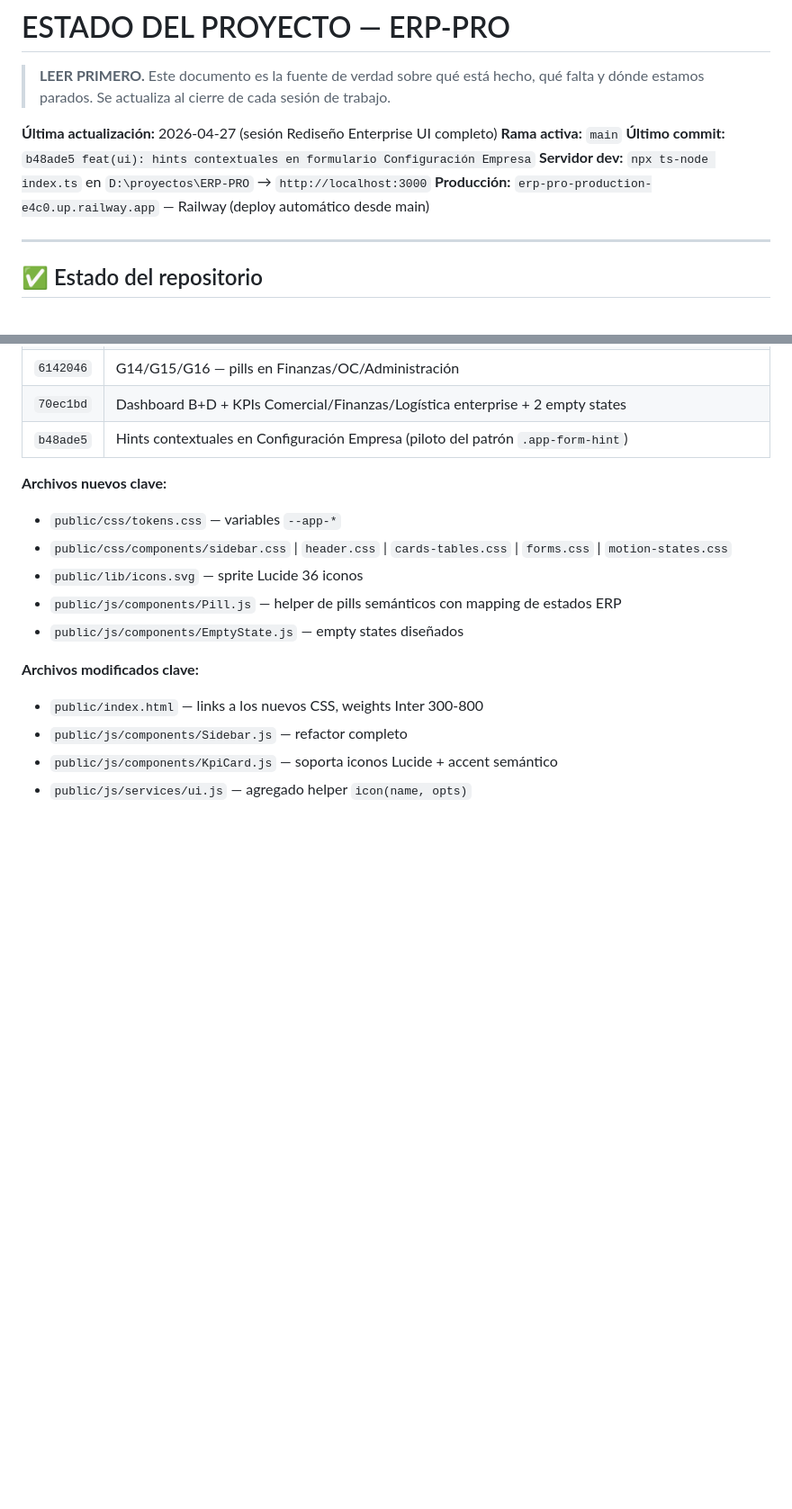
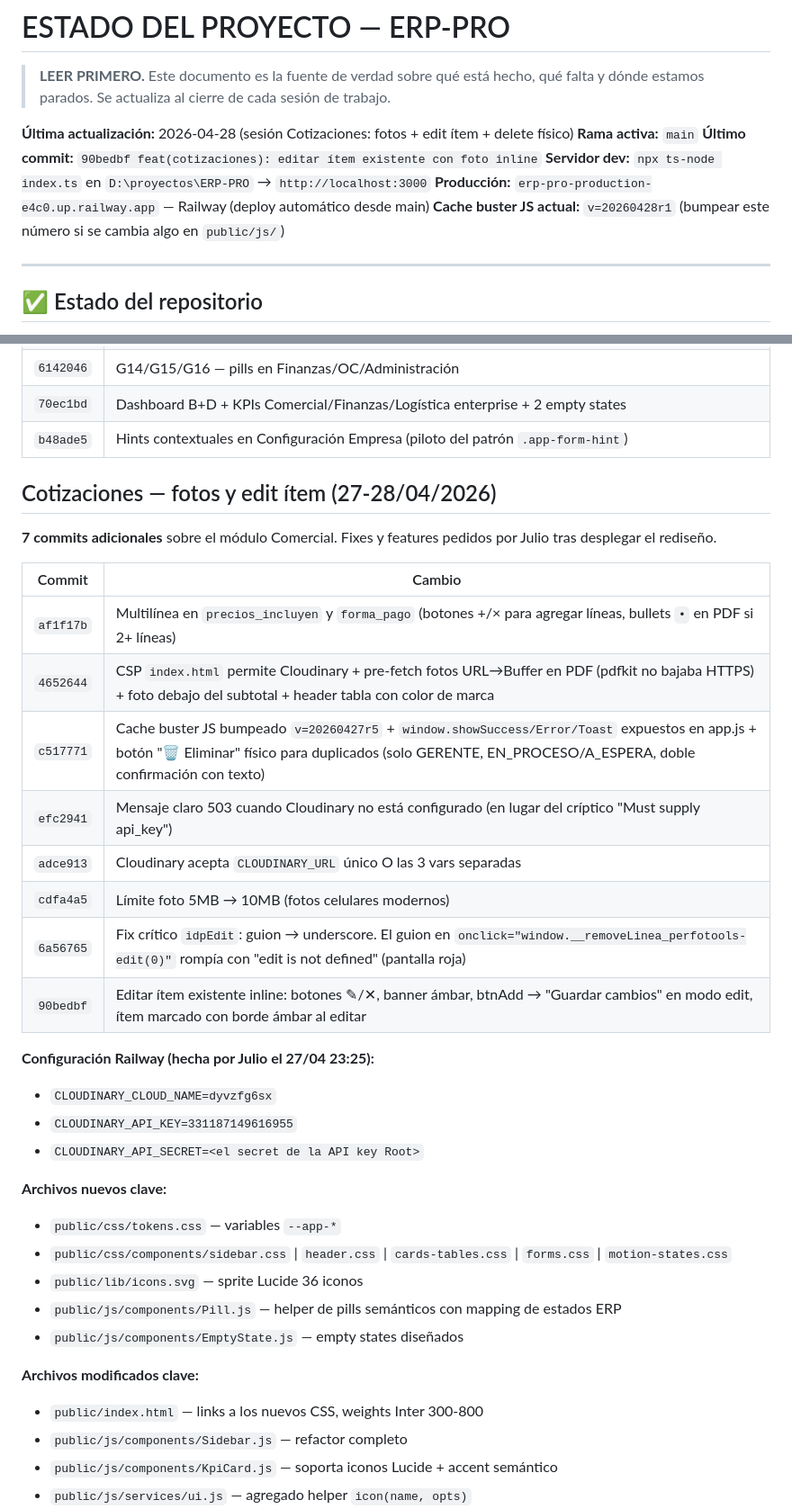
Before and after one commit to csolucionesup-hub/ERP-PRO, a Markdown page: ESTADO.md, 2 parts joined by grey strips. Shown at 90% size. Rendered like a GitHub page; blank space fills up the shorter version.

```diff
--- a/ESTADO.md
+++ b/ESTADO.md
@@ -2,11 +2,12 @@
 
 > **LEER PRIMERO.** Este documento es la fuente de verdad sobre qué está hecho, qué falta y dónde estamos parados. Se actualiza al cierre de cada sesión de trabajo.
 
-**Última actualización:** 2026-04-27 (sesión Rediseño Enterprise UI completo)
+**Última actualización:** 2026-04-28 (sesión Cotizaciones: fotos + edit ítem + delete físico)
 **Rama activa:** `main`
-**Último commit:** `b48ade5 feat(ui): hints contextuales en formulario Configuración Empresa`
+**Último commit:** `90bedbf feat(cotizaciones): editar ítem existente con foto inline`
 **Servidor dev:** `npx ts-node index.ts` en `D:\proyectos\ERP-PRO` → `http://localhost:3000`
 **Producción:** `erp-pro-production-e4c0.up.railway.app` — Railway (deploy automático desde main)
+**Cache buster JS actual:** `v=20260428r1` (bumpear este número si se cambia algo en `public/js/`)
 
 ---
 
@@ -99,6 +105,26 @@ Railway desplegado y operativo con 24 tablas (migraciones 001-019 aplicadas via
 | `6142046` | G14/G15/G16 — pills en Finanzas/OC/Administración |
 | `70ec1bd` | Dashboard B+D + KPIs Comercial/Finanzas/Logística enterprise + 2 empty states |
 | `b48ade5` | Hints contextuales en Configuración Empresa (piloto del patrón `.app-form-hint`) |
+
+## Cotizaciones — fotos y edit ítem (27-28/04/2026)
+
+**7 commits adicionales** sobre el módulo Comercial. Fixes y features pedidos por Julio tras desplegar el rediseño.
+
+| Commit | Cambio |
+|---|---|
+| `af1f17b` | Multilínea en `precios_incluyen` y `forma_pago` (botones +/× para agregar líneas, bullets `•` en PDF si 2+ líneas) |
+| `4652644` | CSP `index.html` permite Cloudinary + pre-fetch fotos URL→Buffer en PDF (pdfkit no bajaba HTTPS) + foto debajo del subtotal + header tabla con color de marca |
+| `c517771` | Cache buster JS bumpeado `v=20260427r5` + `window.showSuccess/Error/Toast` expuestos en app.js + botón "🗑 Eliminar" físico para duplicados (solo GERENTE, EN_PROCESO/A_ESPERA, doble confirmación con texto) |
+| `efc2941` | Mensaje claro 503 cuando Cloudinary no está configurado (en lugar del críptico "Must supply api_key") |
+| `adce913` | Cloudinary acepta `CLOUDINARY_URL` único O las 3 vars separadas |
+| `cdfa4a5` | Límite foto 5MB → 10MB (fotos celulares modernos) |
+| `6a56765` | Fix crítico `idpEdit`: guion → underscore. El guion en `onclick="window.__removeLinea_perfotools-edit(0)"` rompía con "edit is not defined" (pantalla roja) |
+| `90bedbf` | Editar ítem existente inline: botones ✎/✕, banner ámbar, btnAdd → "Guardar cambios" en modo edit, ítem marcado con borde ámbar al editar |
+
+**Configuración Railway (hecha por Julio el 27/04 23:25):**
+- `CLOUDINARY_CLOUD_NAME=dyvzfg6sx`
+- `CLOUDINARY_API_KEY=331187149616955`
+- `CLOUDINARY_API_SECRET=<el secret de la API key Root>`
 
 **Archivos nuevos clave:**
 - `public/css/tokens.css` — variables `--app-*`
```
Also changed, not shown: other parts of ESTADO.md (+17 -2 lines).
